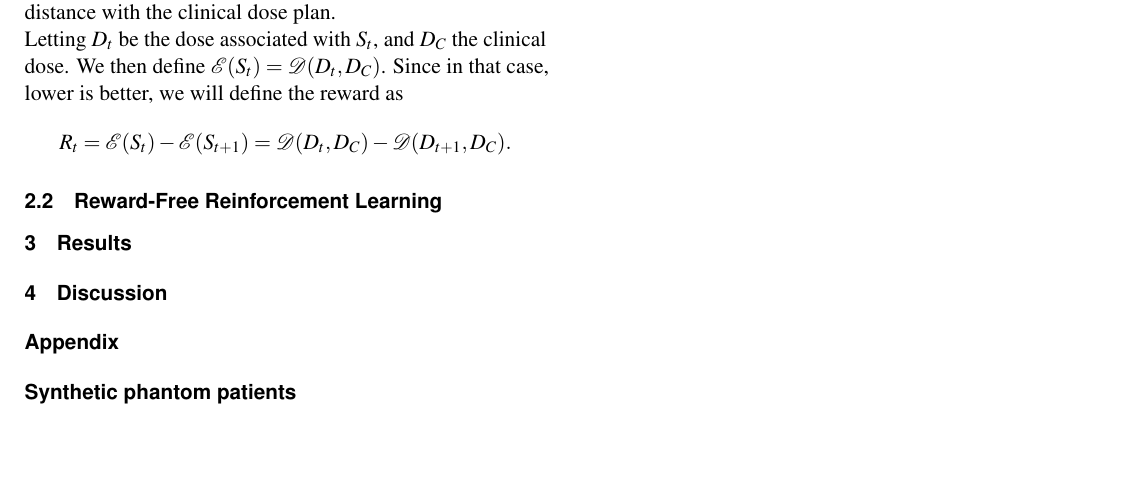
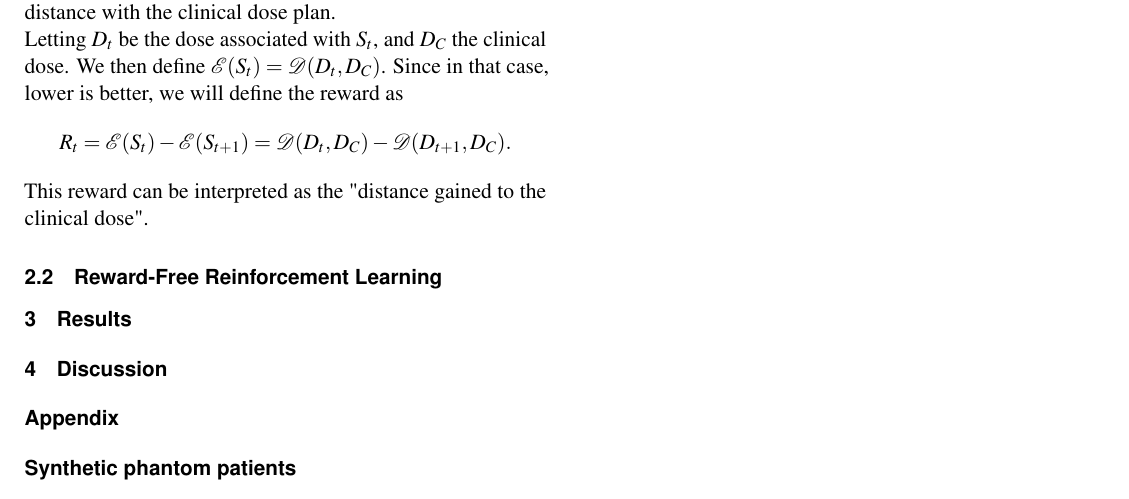
Before and after one commit to pauldubois98/AIME2024, a LaTeX document (iccr2024_template.tex, which reads my_content.tex): part of page 2 of 2, cut so that both start at the same text, the shorter picture padded with empty space. Compiled offline with pdfLaTeX.

Commit message:
reward interpretation

```diff
--- a/my_content.tex
+++ b/my_content.tex
@@ -47,6 +47,8 @@ If we consider the clinical dose of past cases (used for training) as the best a
 Letting $D_t$ be the dose associated with $S_t$, and $D_C$ the clinical dose.
 We then define $\mathcal{E}(S_t) = \mathcal{D}(D_t, D_C)$.
 Since in that case, lower is better, we will define the reward as $$R_t = \mathcal{E}(S_t) - \mathcal{E}(S_{t+1}) = \mathcal{D}(D_t, D_C) - \mathcal{D}(D_{t+1}, D_C).$$
+This reward can be interpreted as the "distance gained to the clinical dose".
+
 
 \subsection{Reward-Free Reinforcement Learning}
 
```
Also changed, not shown: iccr2024_template.pdf.
